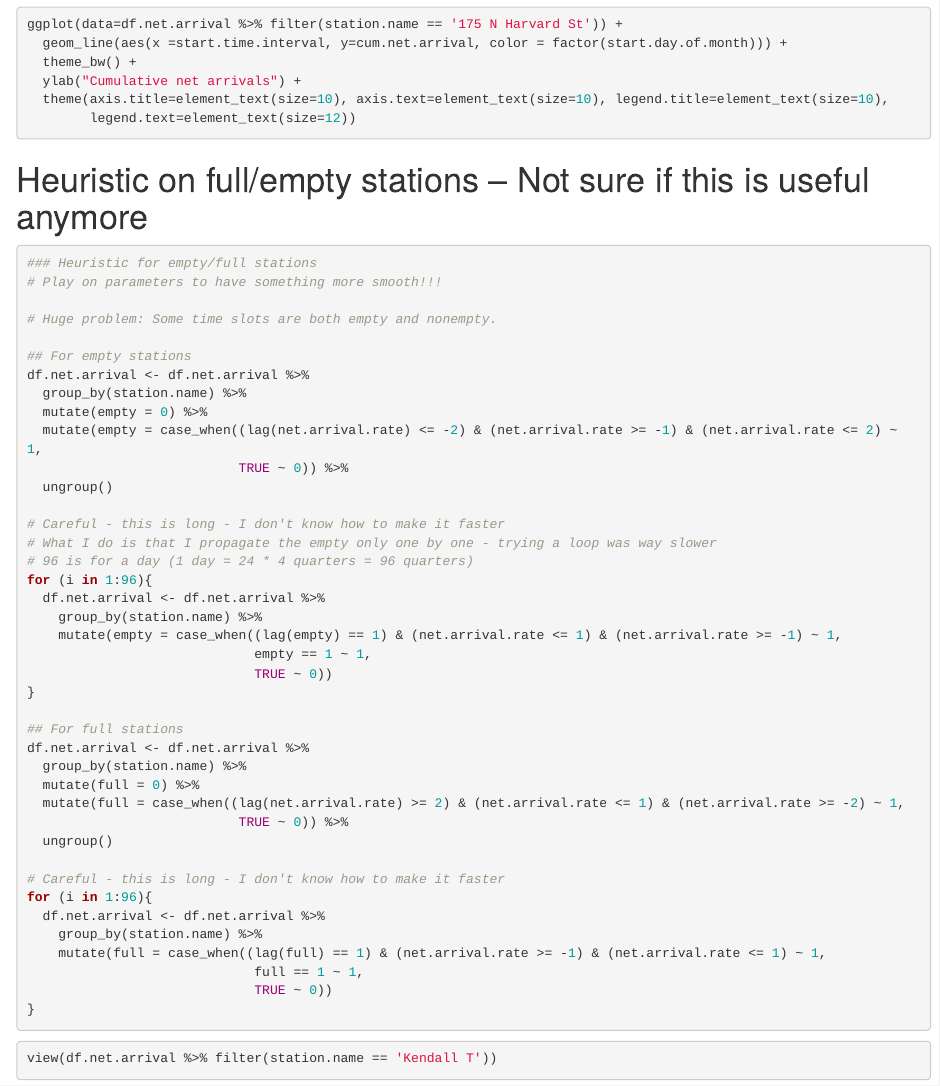
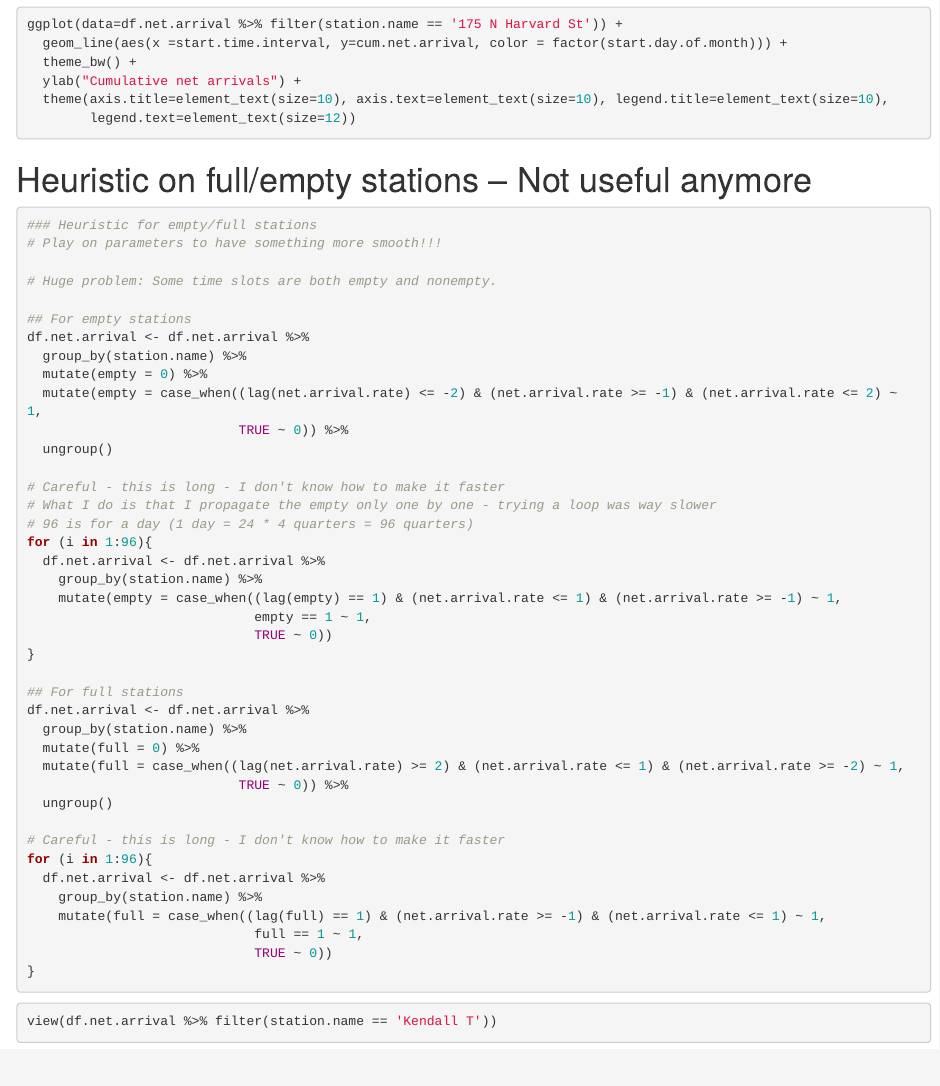
Before and after one commit to DLiszewski13/MIT-15.072-Bike-Rebalancing, an R Markdown document (Bike-Rebalancing.Rmd): the page in a window 1100 px wide, from 4140 px down. Rendered offline with R 4.5, knitr and Pandoc, with nearby package versions; the code is not run, so its results and figures are left out.

Commit message:
Update Bike-Rebalancing.Rmd

````diff
--- a/Bike-Rebalancing.Rmd
+++ b/Bike-Rebalancing.Rmd
@@ -252,7 +252,7 @@ ggplot(data=df.net.arrival %>% filter(station.name == '175 N Harvard St')) +
 
 
 
-# Heuristic on full/empty stations -- Not sure if this is useful anymore
+# Heuristic on full/empty stations -- Not useful anymore
 
 ```{r}
 ### Heuristic for empty/full stations
````
Also changed, not shown: Bike-Rebalancing.Rmd (1 more changed lines).
